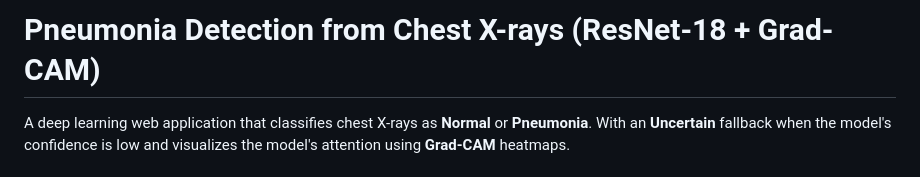
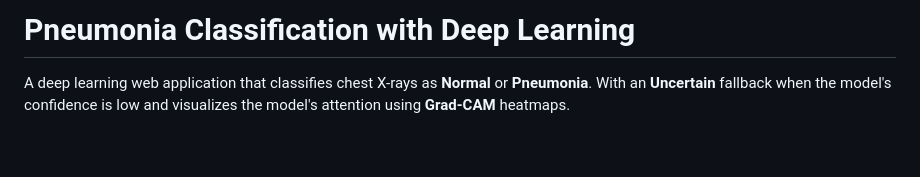
Before and after one commit to BM-20/Thesis, a Markdown page: README.md, the part around the change. Drawn GitHub-style; blank space fills up the shorter version.

Commit message:
Change project title and enhance description
Updated project title and clarified application purpose.

```diff
--- a/README.md
+++ b/README.md
@@ -1,4 +1,4 @@
-# Pneumonia Detection from Chest X-rays (ResNet-18 + Grad-CAM)
+# Pneumonia Classification with Deep Learning
 
 A deep learning web application that classifies chest X-rays as **Normal** or **Pneumonia**. With an **Uncertain** fallback when the model's confidence is low and visualizes the model's attention using **Grad-CAM** heatmaps.
 
```
